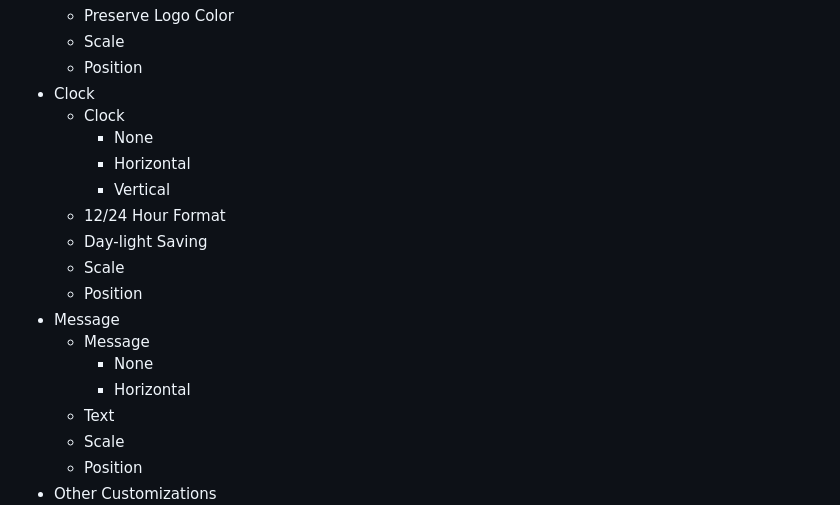
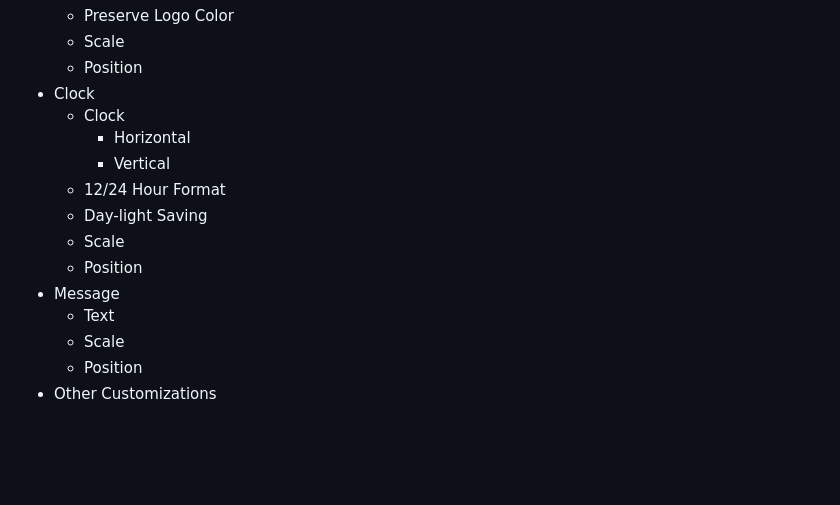
Before and after one commit to IPdotSetAF/NeoMatrix, a Markdown page: README.md, the part around the change printed below. Rendered like a GitHub page; blank space fills up the shorter version.

Commit message:
cleaned up readme updated preview images and urls

```diff
--- a/README.md
+++ b/README.md
@@ -106,7 +106,6 @@ Click on each preview to watch live
    - Position
 - Clock
    - Clock
-      - None
       - Horizontal
       - Vertical
    - 12/24 Hour Format
@@ -114,9 +113,6 @@ Click on each preview to watch live
    - Scale
    - Position
 - Message
-   - Message
-      - None
-      - Horizontal
    - Text
    - Scale
    - Position
```
Also changed, not shown: other parts of README.md (+2 -2 lines), images/preview5.gif, images/preview6.gif.
